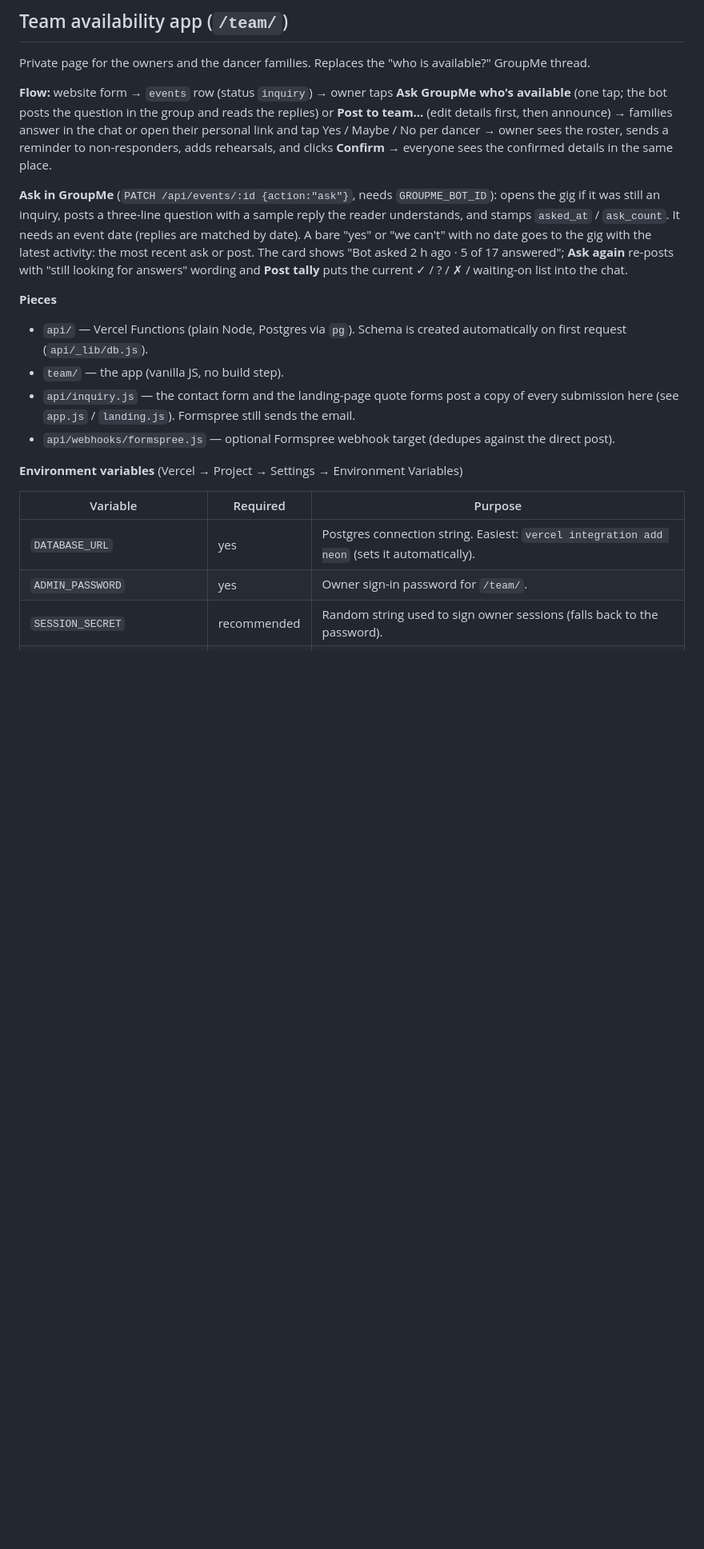
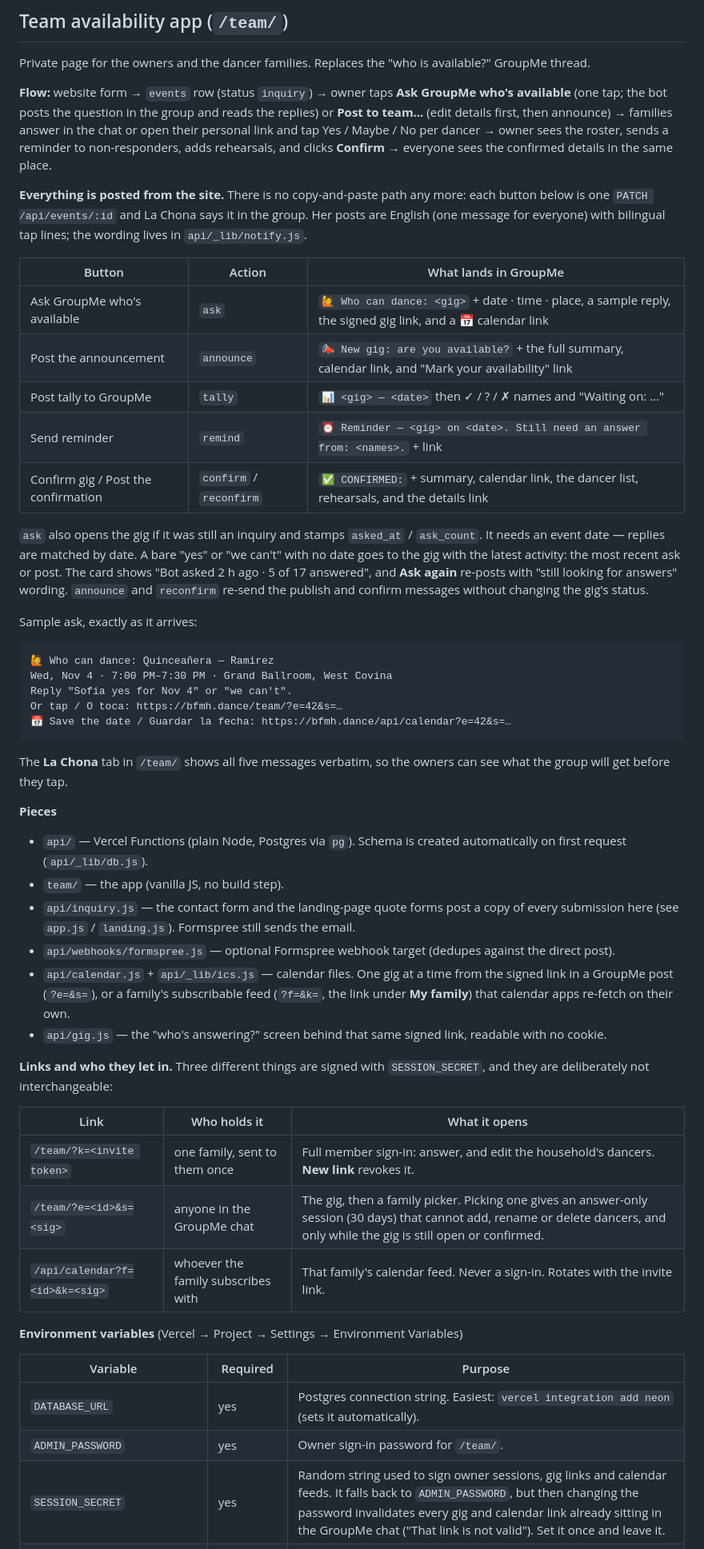
Before and after one commit to annaPerdomo/ballet-folklorico-mi-herencia, a Markdown page: README.md, the part around one of its changes. Shown at 80% size. GitHub-like rendering; blank space fills up the shorter version.

Commit message:
docs: the bot's five posts, the three signed links, and SESSION_SECRET
Documents what each button puts in GroupMe, the calendar and gig
endpoints, and which of the three signed links grants what — an invite
link is a login, a gig link is answer-only, a feed link is neither.

SESSION_SECRET moves from "recommended" to required: it signs all three,
so leaving it to fall back to ADMIN_PASSWORD means changing the password
silently breaks every link already sitting in the chat.

````diff
--- a/README.md
+++ b/README.md
@@ -95,7 +95,29 @@ Private page for the owners and the dancer families. Replaces the "who is availa
 
 **Flow:** website form → `events` row (status `inquiry`) → owner taps **Ask GroupMe who's available** (one tap; the bot posts the question in the group and reads the replies) or **Post to team…** (edit details first, then announce) → families answer in the chat or open their personal link and tap Yes / Maybe / No per dancer → owner sees the roster, sends a reminder to non-responders, adds rehearsals, and clicks **Confirm** → everyone sees the confirmed details in the same place.
 
-**Ask in GroupMe** (`PATCH /api/events/:id {action:"ask"}`, needs `GROUPME_BOT_ID`): opens the gig if it was still an inquiry, posts a three-line question with a sample reply the reader understands, and stamps `asked_at` / `ask_count`. It needs an event date (replies are matched by date). A bare "yes" or "we can't" with no date goes to the gig with the latest activity: the most recent ask or post. The card shows "Bot asked 2 h ago · 5 of 17 answered"; **Ask again** re-posts with "still looking for answers" wording and **Post tally** puts the current ✓ / ? / ✗ / waiting-on list into the chat.
+**Everything is posted from the site.** There is no copy-and-paste path any more: each button below is one `PATCH /api/events/:id` and La Chona says it in the group. Her posts are English (one message for everyone) with bilingual tap lines; the wording lives in `api/_lib/notify.js`.
+
+| Button | Action | What lands in GroupMe |
+| --- | --- | --- |
+| Ask GroupMe who's available | `ask` | `🙋 Who can dance: <gig>` + date · time · place, a sample reply, the signed gig link, and a 📅 calendar link |
+| Post the announcement | `announce` | `📣 New gig: are you available?` + the full summary, calendar link, and "Mark your availability" link |
+| Post tally to GroupMe | `tally` | `📊 <gig> — <date>` then ✓ / ? / ✗ names and "Waiting on: …" |
+| Send reminder | `remind` | `⏰ Reminder — <gig> on <date>. Still need an answer from: <names>.` + link |
+| Confirm gig / Post the confirmation | `confirm` / `reconfirm` | `✅ CONFIRMED:` + summary, calendar link, the dancer list, rehearsals, and the details link |
+
+`ask` also opens the gig if it was still an inquiry and stamps `asked_at` / `ask_count`. It needs an event date — replies are matched by date. A bare "yes" or "we can't" with no date goes to the gig with the latest activity: the most recent ask or post. The card shows "Bot asked 2 h ago · 5 of 17 answered", and **Ask again** re-posts with "still looking for answers" wording. `announce` and `reconfirm` re-send the publish and confirm messages without changing the gig's status.
+
+Sample ask, exactly as it arrives:
+
+```
+🙋 Who can dance: Quinceañera — Ramirez
+Wed, Nov 4 · 7:00 PM–7:30 PM · Grand Ballroom, West Covina
+Reply "Sofia yes for Nov 4" or "we can't".
+Or tap / O toca: https://bfmh.dance/team/?e=42&s=…
+📅 Save the date / Guardar la fecha: https://bfmh.dance/api/calendar?e=42&s=…
+```
+
+The **La Chona** tab in `/team/` shows all five messages verbatim, so the owners can see what the group will get before they tap.
 
 **Pieces**
 
@@ -103,6 +125,16 @@ Private page for the owners and the dancer families. Replaces the "who is availa
 - `team/` — the app (vanilla JS, no build step).
 - `api/inquiry.js` — the contact form and the landing-page quote forms post a copy of every submission here (see `app.js` / `landing.js`). Formspree still sends the email.
 - `api/webhooks/formspree.js` — optional Formspree webhook target (dedupes against the direct post).
+- `api/calendar.js` + `api/_lib/ics.js` — calendar files. One gig at a time from the signed link in a GroupMe post (`?e=&s=`), or a family's subscribable feed (`?f=&k=`, the link under **My family**) that calendar apps re-fetch on their own.
+- `api/gig.js` — the "who's answering?" screen behind that same signed link, readable with no cookie.
+
+**Links and who they let in.** Three different things are signed with `SESSION_SECRET`, and they are deliberately not interchangeable:
+
+| Link | Who holds it | What it opens |
+| --- | --- | --- |
+| `/team/?k=<invite token>` | one family, sent to them once | Full member sign-in: answer, and edit the household's dancers. **New link** revokes it. |
+| `/team/?e=<id>&s=<sig>` | anyone in the GroupMe chat | The gig, then a family picker. Picking one gives an answer-only session (30 days) that cannot add, rename or delete dancers, and only while the gig is still open or confirmed. |
+| `/api/calendar?f=<id>&k=<sig>` | whoever the family subscribes with | That family's calendar feed. Never a sign-in. Rotates with the invite link. |
 
 **Environment variables** (Vercel → Project → Settings → Environment Variables)
 
@@ -110,5 +142,5 @@ Private page for the owners and the dancer families. Replaces the "who is availa
 | --- | --- | --- |
 | `DATABASE_URL` | yes | Postgres connection string. Easiest: `vercel integration add neon` (sets it automatically). |
 | `ADMIN_PASSWORD` | yes | Owner sign-in password for `/team/`. |
-| `SESSION_SECRET` | recommended | Random string used to sign owner sessions (falls back to the password). |
+| `SESSION_SECRET` | yes | Random string used to sign owner sessions, gig links and calendar feeds. It falls back to `ADMIN_PASSWORD`, but then changing the password invalidates every gig and calendar link already sitting in the GroupMe chat ("That link is not valid"). Set it once and leave it. |
 | `SITE_URL` | no | Defaults to `https://bfmh.dance`; used in links inside notifications. |
````
Also changed, not shown: other parts of README.md (+3 -4 lines).
